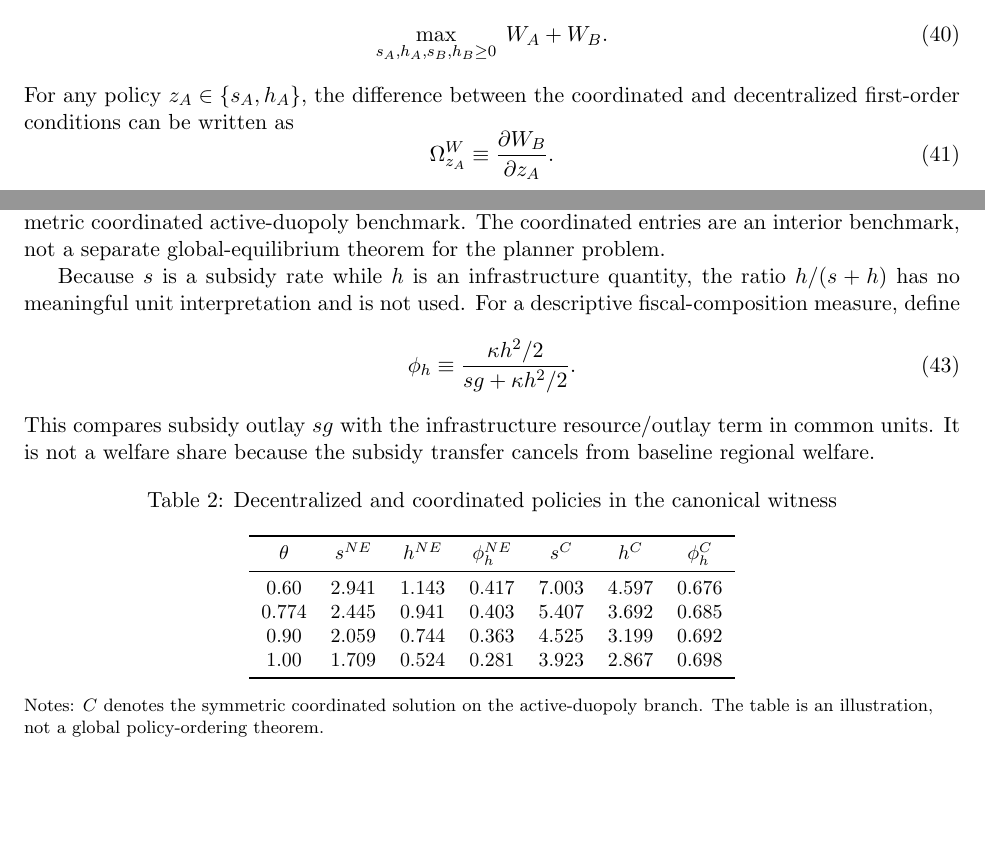
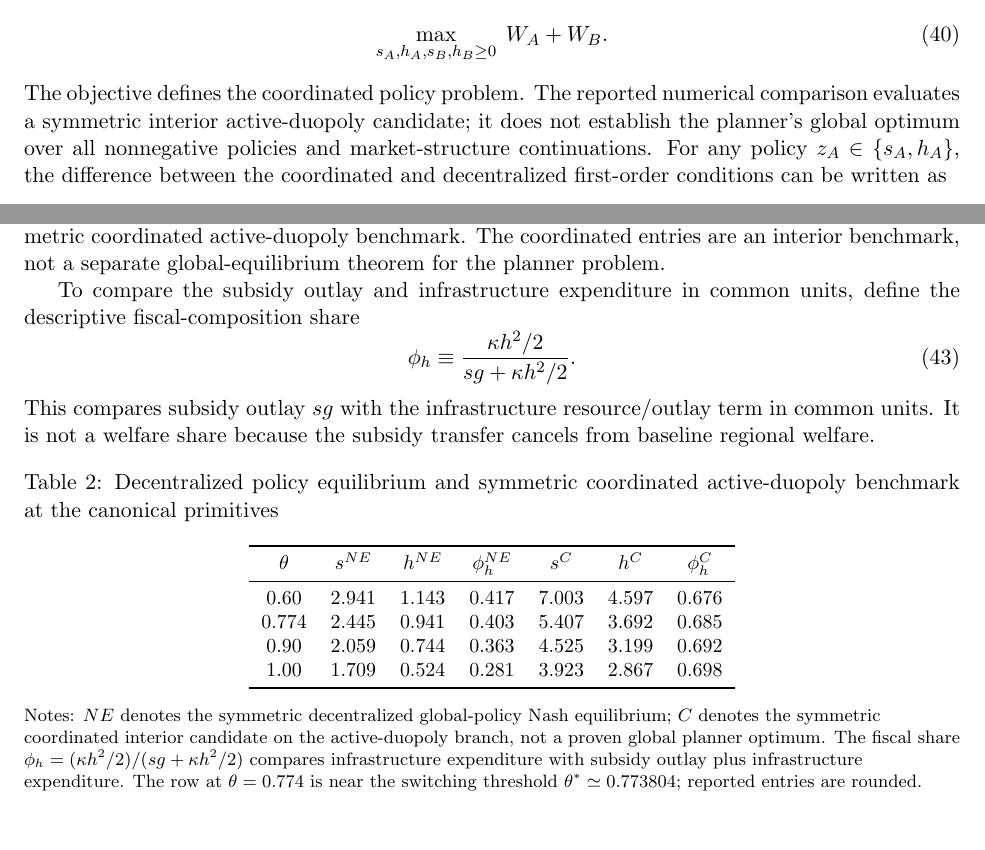
Before and after one commit to ryotamatsuki/strategic-local-green-policy-competition, a LaTeX paper (main.tex, which reads sections/welfare.tex): two parts of page 13 of 26, joined at a grey line, cut so that both start at the same text, the shorter picture padded with empty space. Compiled offline with pdfLaTeX.

Commit message:
revise(Stage13 MINOR): clarify investment, coordinated benchmark, exhibit notes and SPNE abstract

```diff
--- a/sections/welfare.tex
+++ b/sections/welfare.tex
@@ -8,7 +8,7 @@ Let the coordinated policy vector maximize
 \max_{s_A,h_A,s_B,h_B\geq0}\;W_A+W_B.
 \label{eq:planner}
 \end{equation}
-For any policy $z_A\in\{s_A,h_A\}$, the difference between the coordinated and decentralized first-order conditions can be written as
+The objective defines the coordinated policy problem. The reported numerical comparison evaluates a symmetric interior active-duopoly candidate; it does not establish the planner's global optimum over all nonnegative policies and market-structure continuations. For any policy $z_A\in\{s_A,h_A\}$, the difference between the coordinated and decentralized first-order conditions can be written as
 \begin{equation}
 \Omega_{z_A}^{W}
 \equiv
@@ -30,7 +30,7 @@ The wedge therefore contains three real cross-jurisdictional effects: consumer-s
 
 The sign of each wedge is parameter dependent, so the theory does not imply a global ranking of each decentralized policy instrument relative to its coordinated counterpart. For the canonical parameter vector, Table~\ref{tab:welfare} reports the symmetric decentralized global-SPNE policy and the symmetric coordinated active-duopoly benchmark. The coordinated entries are an interior benchmark, not a separate global-equilibrium theorem for the planner problem.
 
-Because $s$ is a subsidy rate while $h$ is an infrastructure quantity, the ratio $h/(s+h)$ has no meaningful unit interpretation and is not used. For a descriptive fiscal-composition measure, define
+To compare the subsidy outlay and infrastructure expenditure in common units, define the descriptive fiscal-composition share
 \begin{equation}
 \phi_h
 \equiv
@@ -42,7 +42,7 @@ This compares subsidy outlay $sg$ with the infrastructure resource/outlay term i
 \begin{table}[htbp]
 \centering
 \small
-\caption{Decentralized and coordinated policies in the canonical witness}
+\caption{Decentralized policy equilibrium and symmetric coordinated active-duopoly benchmark at the canonical primitives}
 \label{tab:welfare}
 \begin{tabular}{ccccccc}
 \toprule
@@ -55,7 +55,7 @@ $\theta$ & $s^{NE}$ & $h^{NE}$ & $\phi_h^{NE}$ & $s^{C}$ & $h^{C}$ & $\phi_h^{C}
 \bottomrule
 \end{tabular}
 \begin{flushleft}\footnotesize
-Notes: $C$ denotes the symmetric coordinated solution on the active-duopoly branch. The table is an illustration, not a global policy-ordering theorem.
+Notes: $NE$ denotes the symmetric decentralized global-policy Nash equilibrium; $C$ denotes the symmetric coordinated interior candidate on the active-duopoly branch, not a proven global planner optimum. The fiscal share $\phi_h=(\kappa h^2/2)/(sg+\kappa h^2/2)$ compares infrastructure expenditure with subsidy outlay plus infrastructure expenditure. The row at $\theta=0.774$ is near the switching threshold $\theta^*\simeq0.773804$; reported entries are rounded.
 \end{flushleft}
 \end{table}
 
```
Also changed, not shown: main.tex (+1 -1 lines), sections/equilibrium.tex (+2 -2 lines), sections/introduction.tex (+2 -2 lines), sections/model.tex (+1 -1 lines), sections/welfare.tex (2 more changed lines).
